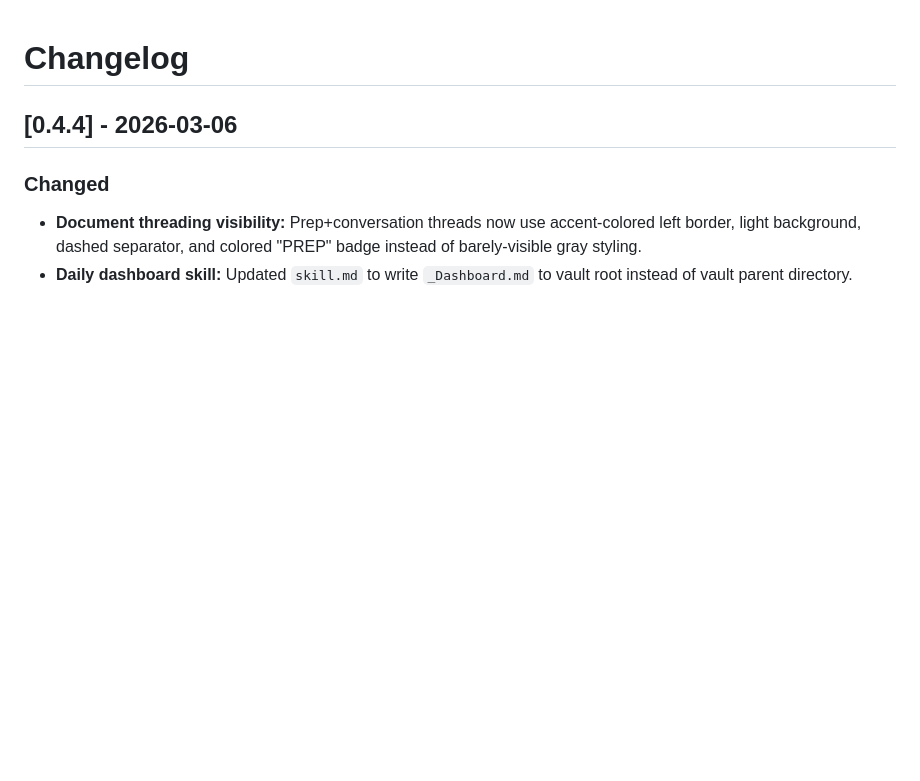
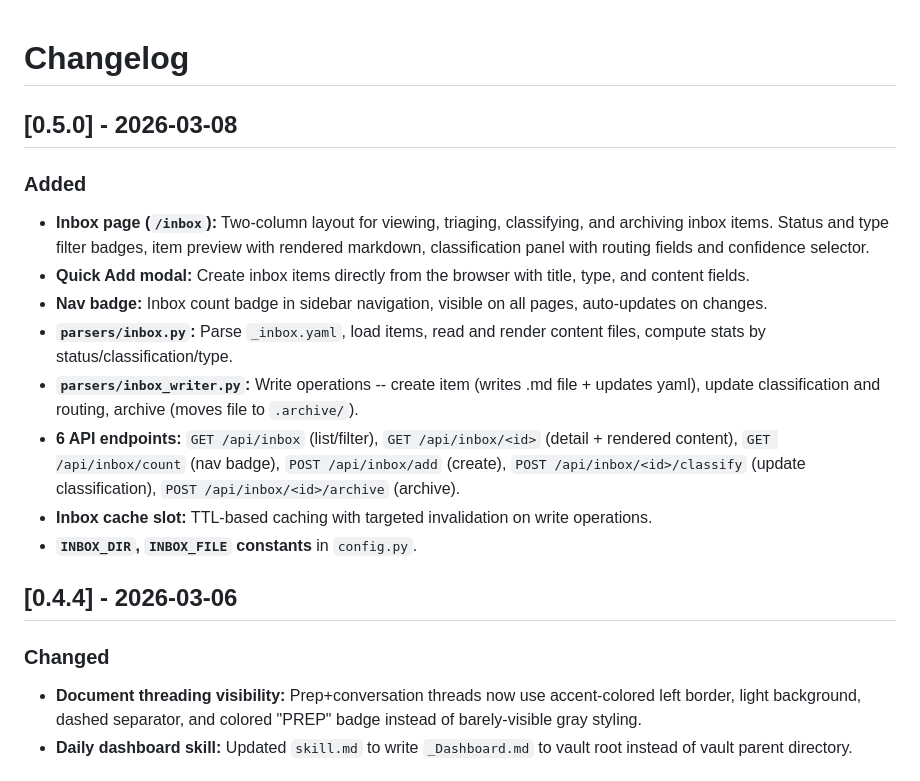
Before and after one commit to tandregbg/core-claude-skills-visualisation, a Markdown page: CHANGELOG.md, the part around the change. GitHub-like rendering; blank space fills up the shorter version.

Commit message:
chore: bump version to v0.5.0 -- inbox system
Co-Authored-By: Claude Opus 4.6 <noreply@anthropic.com>

```diff
--- a/CHANGELOG.md
+++ b/CHANGELOG.md
@@ -1,4 +1,16 @@
 # Changelog
+
+## [0.5.0] - 2026-03-08
+
+### Added
+- **Inbox page (`/inbox`):** Two-column layout for viewing, triaging, classifying, and archiving inbox items. Status and type filter badges, item preview with rendered markdown, classification panel with routing fields and confidence selector.
+- **Quick Add modal:** Create inbox items directly from the browser with title, type, and content fields.
+- **Nav badge:** Inbox count badge in sidebar navigation, visible on all pages, auto-updates on changes.
+- **`parsers/inbox.py`:** Parse `_inbox.yaml`, load items, read and render content files, compute stats by status/classification/type.
+- **`parsers/inbox_writer.py`:** Write operations -- create item (writes .md file + updates yaml), update classification and routing, archive (moves file to `.archive/`).
+- **6 API endpoints:** `GET /api/inbox` (list/filter), `GET /api/inbox/<id>` (detail + rendered content), `GET /api/inbox/count` (nav badge), `POST /api/inbox/add` (create), `POST /api/inbox/<id>/classify` (update classification), `POST /api/inbox/<id>/archive` (archive).
+- **Inbox cache slot:** TTL-based caching with targeted invalidation on write operations.
+- **`INBOX_DIR`, `INBOX_FILE` constants** in `config.py`.
 
 ## [0.4.4] - 2026-03-06
 
```
Also changed, not shown: README.md (+1 -1 lines).
